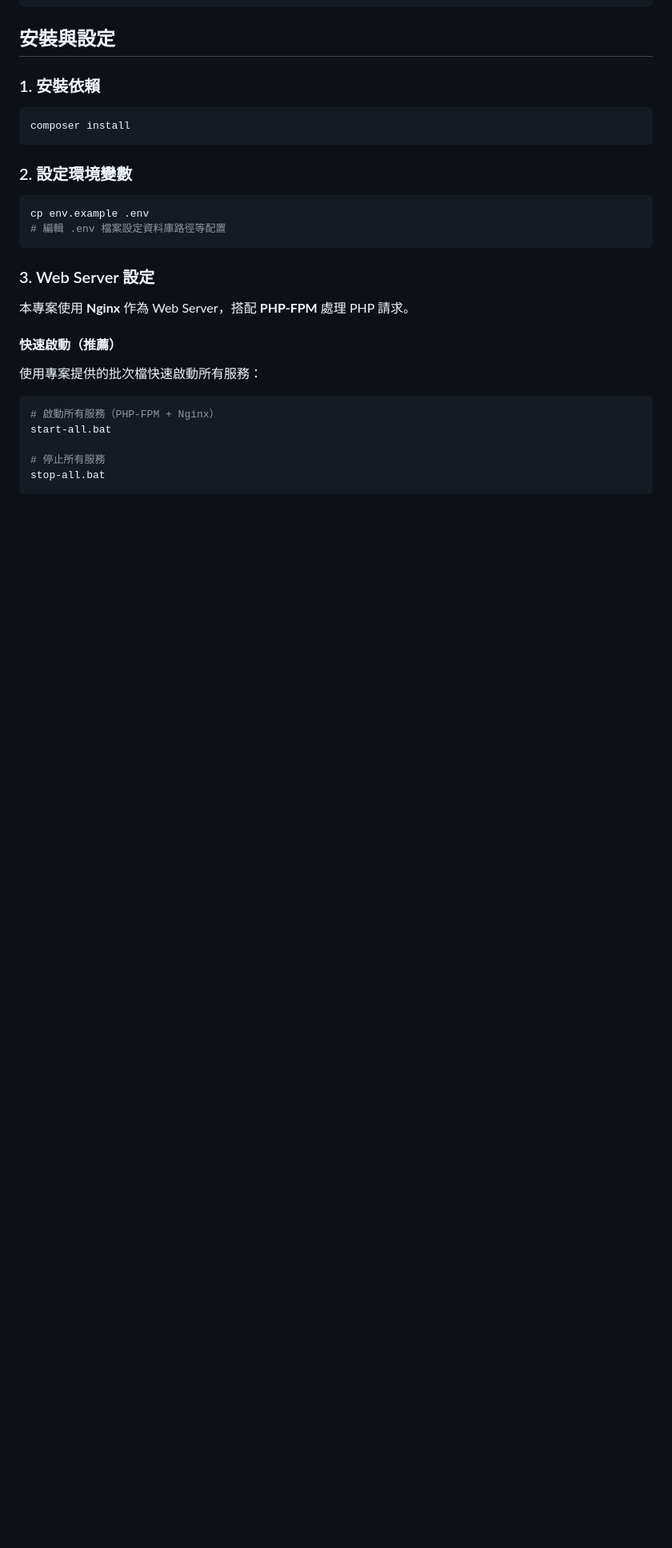
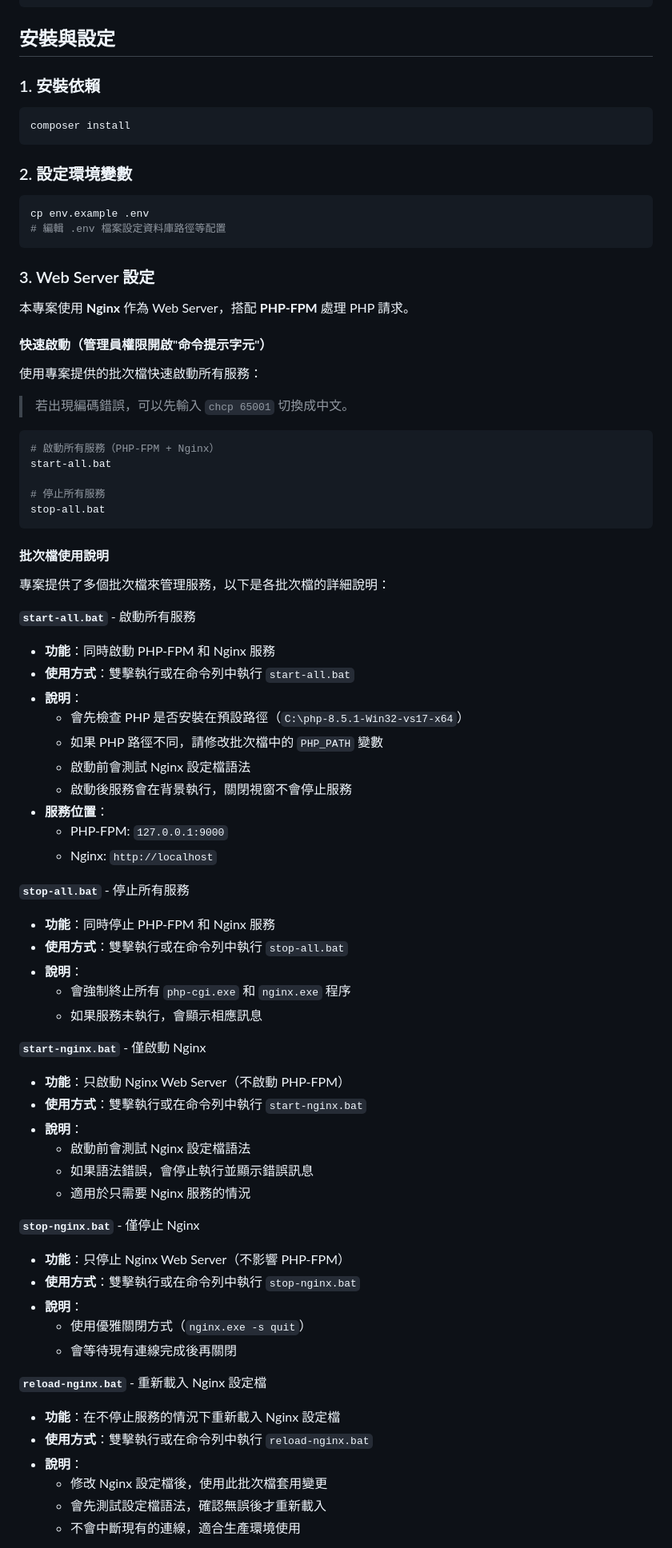
Before and after one commit to HsuChen88/shoppingweb, a Markdown page: README.md, the part around one of its changes. Shown at 80% size. Rendered like a GitHub page; blank space fills up the shorter version.

````diff
--- a/README.md
+++ b/README.md
@@ -90,9 +98,10 @@ cp env.example .env
 
 本專案使用 **Nginx** 作為 Web Server，搭配 **PHP-FPM** 處理 PHP 請求。
 
-#### 快速啟動（推薦）
+#### 快速啟動（管理員權限開啟"命令提示字元"）
 
 使用專案提供的批次檔快速啟動所有服務：
+> 若出現編碼錯誤，可以先輸入 `chcp 65001` 切換成中文。
 
 ```bash
 # 啟動所有服務（PHP-FPM + Nginx）
@@ -101,3 +110,50 @@ start-all.bat
 # 停止所有服務
 stop-all.bat
 ```
+
+#### 批次檔使用說明
+
+專案提供了多個批次檔來管理服務，以下是各批次檔的詳細說明：
+
+**`start-all.bat`** - 啟動所有服務
+- **功能**：同時啟動 PHP-FPM 和 Nginx 服務
+- **使用方式**：雙擊執行或在命令列中執行 `start-all.bat`
+- **說明**：
+  - 會先檢查 PHP 是否安裝在預設路徑（`C:\php-8.5.1-Win32-vs17-x64`）
+  - 如果 PHP 路徑不同，請修改批次檔中的 `PHP_PATH` 變數
+  - 啟動前會測試 Nginx 設定檔語法
+  - 啟動後服務會在背景執行，關閉視窗不會停止服務
+- **服務位置**：
+  - PHP-FPM: `127.0.0.1:9000`
+  - Nginx: `http://localhost`
+
+**`stop-all.bat`** - 停止所有服務
+- **功能**：同時停止 PHP-FPM 和 Nginx 服務
+- **使用方式**：雙擊執行或在命令列中執行 `stop-all.bat`
+- **說明**：
+  - 會強制終止所有 `php-cgi.exe` 和 `nginx.exe` 程序
+  - 如果服務未執行，會顯示相應訊息
+
+**`start-nginx.bat`** - 僅啟動 Nginx
+- **功能**：只啟動 Nginx Web Server（不啟動 PHP-FPM）
+- **使用方式**：雙擊執行或在命令列中執行 `start-nginx.bat`
+- **說明**：
+  - 啟動前會測試 Nginx 設定檔語法
+  - 如果語法錯誤，會停止執行並顯示錯誤訊息
+  - 適用於只需要 Nginx 服務的情況
+
+**`stop-nginx.bat`** - 僅停止 Nginx
+- **功能**：只停止 Nginx Web Server（不影響 PHP-FPM）
+- **使用方式**：雙擊執行或在命令列中執行 `stop-nginx.bat`
+- **說明**：
+  - 使用優雅關閉方式（`nginx.exe -s quit`）
+  - 會等待現有連線完成後再關閉
+
+**`reload-nginx.bat`** - 重新載入 Nginx 設定檔
+- **功能**：在不停止服務的情況下重新載入 Nginx 設定檔
+- **使用方式**：雙擊執行或在命令列中執行 `reload-nginx.bat`
+- **說明**：
+  - 修改 Nginx 設定檔後，使用此批次檔套用變更
+  - 會先測試設定檔語法，確認無誤後才重新載入
+  - 不會中斷現有的連線，適合生產環境使用
+
````
Also changed, not shown: other parts of README.md (+21 -10 lines).
